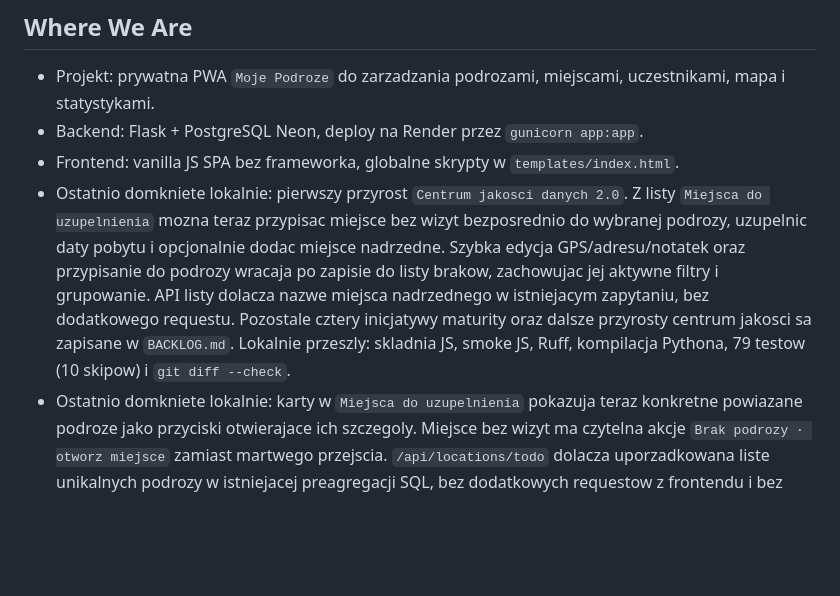
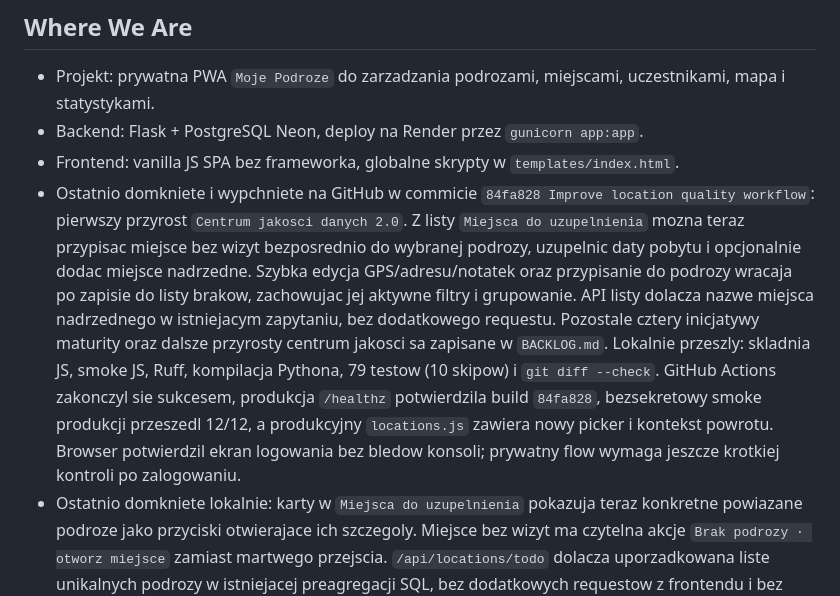
Before and after one commit to jpastuszak-jerry/moje-podroze, a Markdown page: CURRENT_STATE.md, the part around the change. Rendered like a GitHub page; blank space fills up the shorter version.

Commit message:
Update project state after deployment

```diff
--- a/CURRENT_STATE.md
+++ b/CURRENT_STATE.md
@@ -9,7 +9,8 @@ Krotki stan projektu dla nowych sesji. Szczegoly historyczne zostaja w
   uczestnikami, mapa i statystykami.
 - Backend: Flask + PostgreSQL Neon, deploy na Render przez `gunicorn app:app`.
 - Frontend: vanilla JS SPA bez frameworka, globalne skrypty w `templates/index.html`.
-- Ostatnio domkniete lokalnie: pierwszy przyrost `Centrum jakosci danych 2.0`.
+- Ostatnio domkniete i wypchniete na GitHub w commicie `84fa828 Improve
+  location quality workflow`: pierwszy przyrost `Centrum jakosci danych 2.0`.
   Z listy `Miejsca do uzupelnienia` mozna teraz przypisac miejsce bez wizyt
   bezposrednio do wybranej podrozy, uzupelnic daty pobytu i opcjonalnie dodac
   miejsce nadrzedne. Szybka edycja GPS/adresu/notatek oraz przypisanie do
@@ -18,7 +19,11 @@ Krotki stan projektu dla nowych sesji. Szczegoly historyczne zostaja w
   zapytaniu, bez dodatkowego requestu. Pozostale cztery inicjatywy maturity
   oraz dalsze przyrosty centrum jakosci sa zapisane w `BACKLOG.md`. Lokalnie
   przeszly: skladnia JS, smoke JS, Ruff, kompilacja Pythona, 79 testow
-  (10 skipow) i `git diff --check`.
+  (10 skipow) i `git diff --check`. GitHub Actions zakonczyl sie sukcesem,
+  produkcja `/healthz` potwierdzila build `84fa828`, bezsekretowy smoke
+  produkcji przeszedl 12/12, a produkcyjny `locations.js` zawiera nowy picker
+  i kontekst powrotu. Browser potwierdzil ekran logowania bez bledow konsoli;
+  prywatny flow wymaga jeszcze krotkiej kontroli po zalogowaniu.
 - Ostatnio domkniete lokalnie: karty w `Miejsca do uzupelnienia` pokazuja
   teraz konkretne powiazane podroze jako przyciski otwierajace ich szczegoly.
   Miejsce bez wizyt ma czytelna akcje `Brak podrozy · otworz miejsce` zamiast
```
